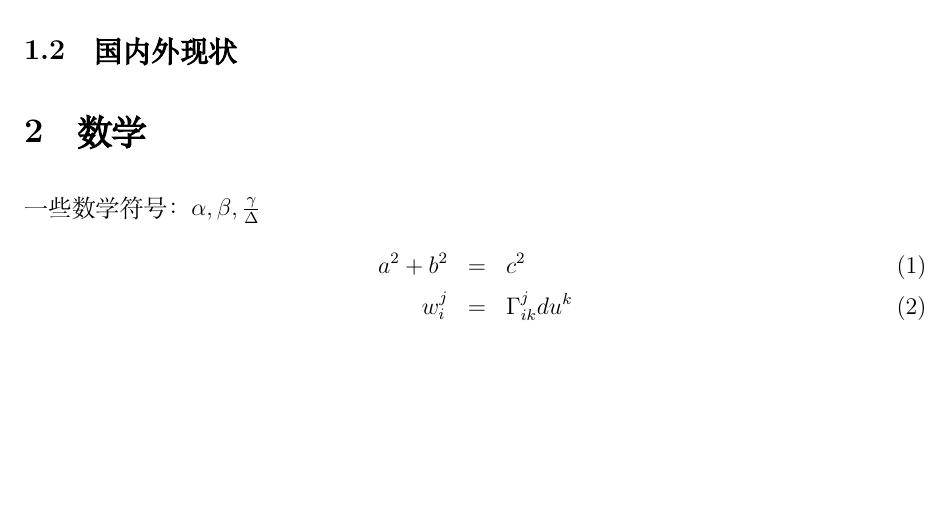
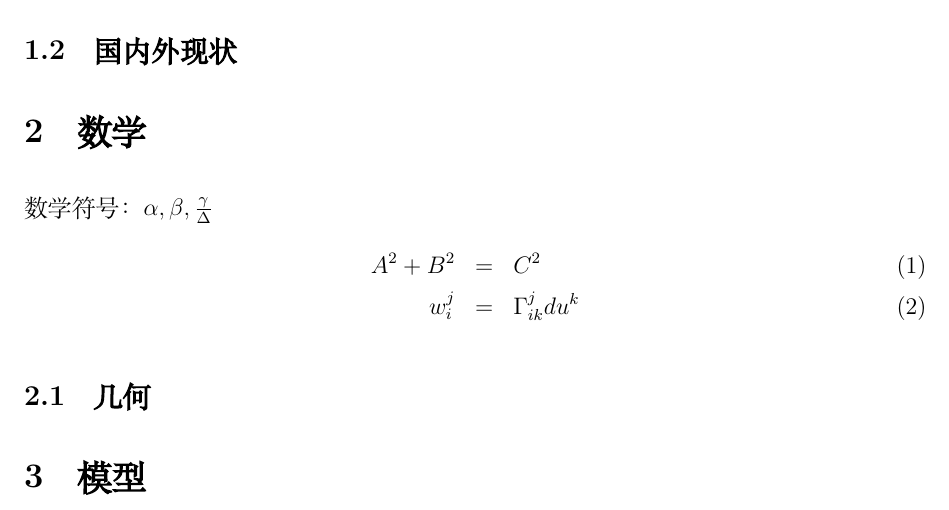
Before and after one commit to li0jing/Template, a LaTeX document (TeX/Template_Chinese.tex): part of the page, cut so that both start at the same text, the shorter picture padded with empty space. Compiled offline with XeLaTeX; a missing font is replaced by an installed copy or a similar font.

```diff
--- a/TeX/Template_Chinese.tex
+++ b/TeX/Template_Chinese.tex
@@ -88,15 +88,15 @@
 
 \section{数学}
 
-一些数学符号：$\alpha,\beta,\frac{\gamma}{\Delta}$
+数学符号：$\alpha,\beta,\frac{\gamma}{\Delta}$
 \begin{eqnarray}
-	a^2 + b^2 &=& c^2 \\
+	A^2 + B^2 &=& C^2 \\
 	w_i^j &=& \Gamma_{ik}^jdu^k
 \end{eqnarray}
 
+\subsection{几何}
 
-\appendix
-
+\section{模型}
 
 
 
```
Also changed, not shown: 1 other file.
